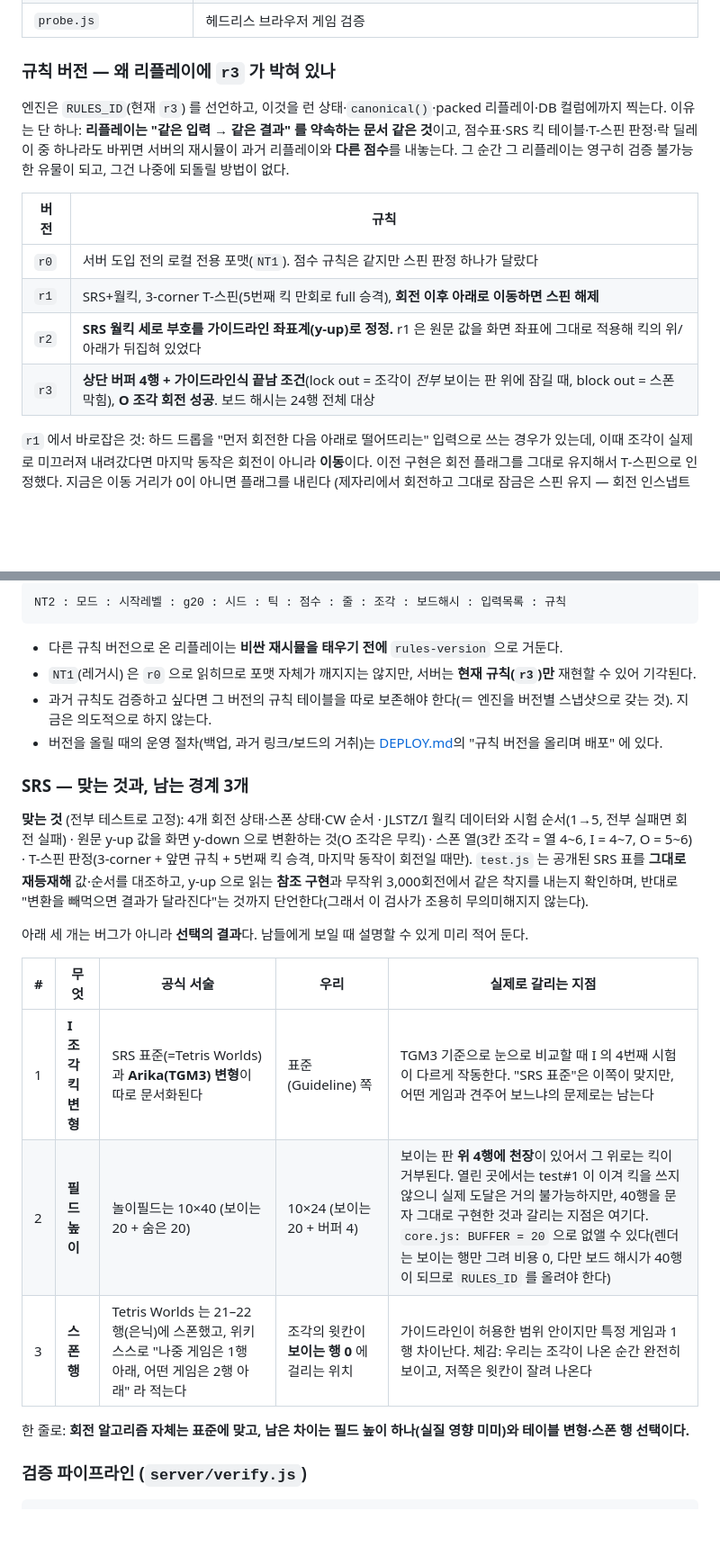
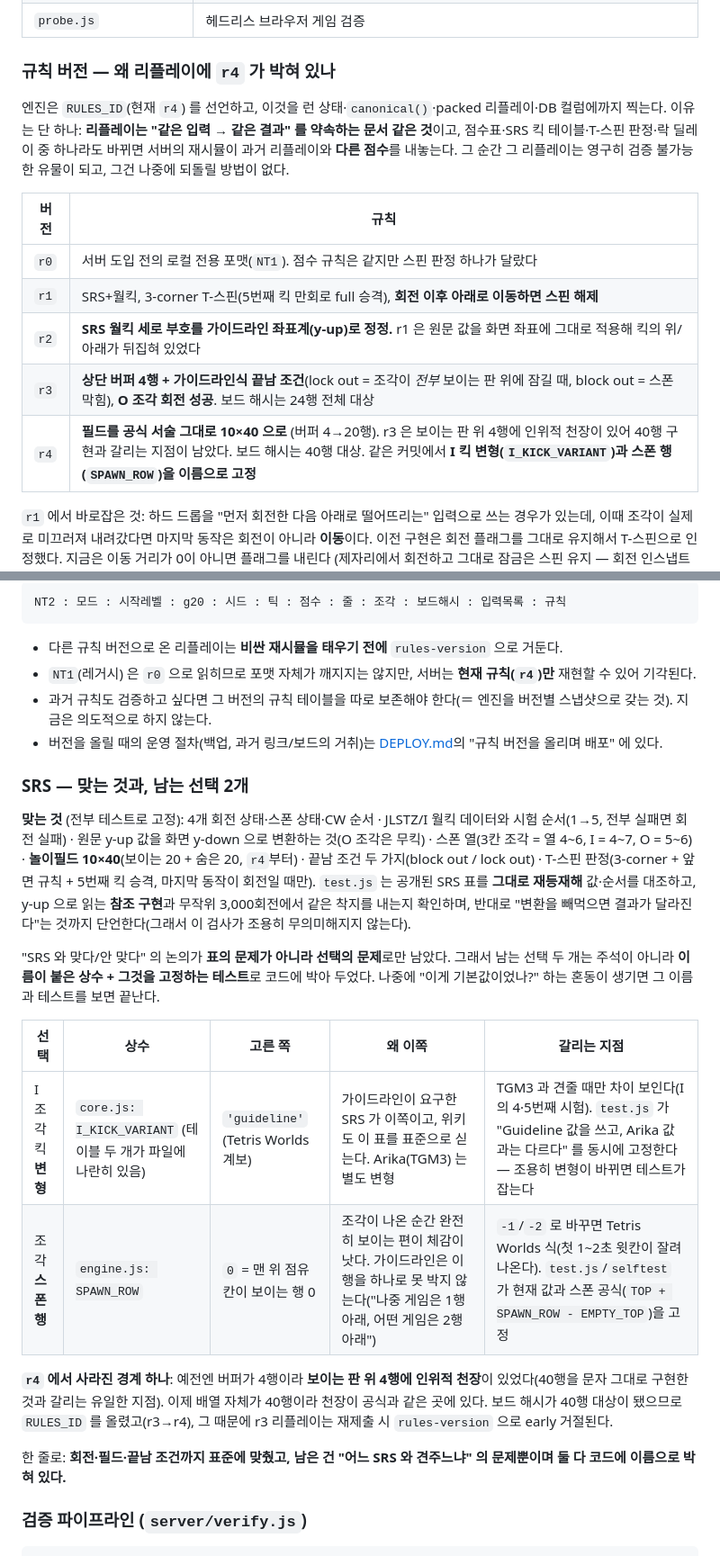
Before and after one commit to akamotaco/q__tetris, a Markdown page: README.md, 2 parts joined by grey strips. Shown at 90% size. Rendered like a GitHub page; blank space fills up the shorter version.

````diff
--- a/README.md
+++ b/README.md
@@ -59,9 +59,9 @@ node server/server.js        # → http://localhost:8787   (제출·월드 보
 | `tools/` | `ai.js`(프리셋 4종 AI) `selftest.js` `verifytest.js` `e2e.js` `review.js`(검수 CLI) `loadtest.js` `shot.js` |
 | `probe.js` | 헤드리스 브라우저 게임 검증 |
 
-### 규칙 버전 — 왜 리플레이에 `r3` 가 박혀 있나
+### 규칙 버전 — 왜 리플레이에 `r4` 가 박혀 있나
 
-엔진은 `RULES_ID`(현재 `r3`) 를 선언하고, 이것을 런 상태·`canonical()`·packed 리플레이·DB 컬럼에까지 찍는다.
+엔진은 `RULES_ID`(현재 `r4`) 를 선언하고, 이것을 런 상태·`canonical()`·packed 리플레이·DB 컬럼에까지 찍는다.
 이유는 단 하나: **리플레이는 "같은 입력 → 같은 결과" 를 약속하는 문서 같은 것**이고,
 점수표·SRS 킥 테이블·T-스핀 판정·락 딜레이 중 하나라도 바뀌면 서버의 재시뮬이 과거 리플레이와
 **다른 점수**를 내놓는다. 그 순간 그 리플레이는 영구히 검증 불가능한 유물이 되고, 그건 나중에 되돌릴 방법이 없다.
@@ -72,6 +72,7 @@ node server/server.js        # → http://localhost:8787   (제출·월드 보
 | `r1` | SRS+월킥, 3-corner T-스핀(5번째 킥 만회로 full 승격), **회전 이후 아래로 이동하면 스핀 해제** |
 | `r2` | **SRS 월킥 세로 부호를 가이드라인 좌표계(y-up)로 정정.** r1 은 원문 값을 화면 좌표에 그대로 적용해 킥의 위/아래가 뒤집혀 있었다 |
 | `r3` | **상단 버퍼 4행 + 가이드라인식 끝남 조건**(lock out = 조각이 *전부* 보이는 판 위에 잠길 때, block out = 스폰 막힘), **O 조각 회전 성공**. 보드 해시는 24행 전체 대상 |
+| `r4` | **필드를 공식 서술 그대로 10×40 으로** (버퍼 4→20행). r3 은 보이는 판 위 4행에 인위적 천장이 있어 40행 구현과 갈리는 지점이 남았다. 보드 해시는 40행 대상. 같은 커밋에서 **I 킥 변형(`I_KICK_VARIANT`)과 스폰 행(`SPAWN_ROW`)을 이름으로 고정** |
 
 `r1` 에서 바로잡은 것: 하드 드롭을 "먼저 회전한 다음 아래로 떨어뜨리는" 입력으로 쓰는 경우가 있는데,
 이때 조각이 실제로 미끄러져 내려갔다면 마지막 동작은 회전이 아니라 **이동**이다.
@@ -100,27 +101,33 @@ NT2 : 모드 : 시작레벨 : g20 : 시드 : 틱 : 점수 : 줄 : 조각 : 보
 ```
 
 - 다른 규칙 버전으로 온 리플레이는 **비싼 재시뮬을 태우기 전에** `rules-version` 으로 거둔다.
-- `NT1`(레거시) 은 `r0` 으로 읽히므로 포맷 자체가 깨지지는 않지만, 서버는 **현재 규칙(`r3`)만** 재현할 수 있어 기각된다.
+- `NT1`(레거시) 은 `r0` 으로 읽히므로 포맷 자체가 깨지지는 않지만, 서버는 **현재 규칙(`r4`)만** 재현할 수 있어 기각된다.
 - 과거 규칙도 검증하고 싶다면 그 버전의 규칙 테이블을 따로 보존해야 한다(＝ 엔진을 버전별 스냅샷으로 갖는 것). 지금은 의도적으로 하지 않는다.
 - 버전을 올릴 때의 운영 절차(백업, 과거 링크/보드의 거취)는 [DEPLOY.md](DEPLOY.md)의 "규칙 버전을 올리며 배포" 에 있다.
 
-### SRS — 맞는 것과, 남는 경계 3개
+### SRS — 맞는 것과, 남는 선택 2개
 
 **맞는 것** (전부 테스트로 고정): 4개 회전 상태·스폰 상태·CW 순서 · JLSTZ/I 월킥 데이터와 시험 순서(1→5, 전부 실패면 회전 실패) ·
 원문 y-up 값을 화면 y-down 으로 변환하는 것(O 조각은 무킥) · 스폰 열(3칸 조각 = 열 4~6, I = 4~7, O = 5~6) ·
+**놀이필드 10×40**(보이는 20 + 숨은 20, `r4`부터) · 끝남 조건 두 가지(block out / lock out) ·
 T-스핀 판정(3-corner + 앞면 규칙 + 5번째 킥 승격, 마지막 동작이 회전일 때만).
 `test.js` 는 공개된 SRS 표를 **그대로 재등재해** 값·순서를 대조하고, y-up 으로 읽는 **참조 구현**과 무작위 3,000회전에서
 같은 착지를 내는지 확인하며, 반대로 "변환을 빼먹으면 결과가 달라진다"는 것까지 단언한다(그래서 이 검사가 조용히 무의미해지지 않는다).
 
-아래 세 개는 버그가 아니라 **선택의 결과**다. 남들에게 보일 때 설명할 수 있게 미리 적어 둔다.
+"SRS 와 맞다/안 맞다" 의 논의가 **표의 문제가 아니라 선택의 문제**로만 남았다. 그래서 남는 선택 두 개는
+주석이 아니라 **이름이 붙은 상수 + 그것을 고정하는 테스트**로 코드에 박아 두었다. 나중에 "이게 기본값이었나?"
+하는 혼동이 생기면 그 이름과 테스트를 보면 끝난다.
 
-| # | 무엇 | 공식 서술 | 우리 | 실제로 갈리는 지점 |
+| 선택 | 상수 | 고른 쪽 | 왜 이쪽 | 갈리는 지점 |
 | --- | --- | --- | --- | --- |
-| 1 | **I 조각 킥 변형** | SRS 표준(=Tetris Worlds)과 **Arika(TGM3) 변형**이 따로 문서화된다 | 표준(Guideline) 쪽 | TGM3 기준으로 눈으로 비교할 때 I 의 4번째 시험이 다르게 작동한다. "SRS 표준"은 이쪽이 맞지만, 어떤 게임과 견주어 보느냐의 문제로는 남는다 |
-| 2 | **필드 높이** | 놀이필드는 10×40 (보이는 20 + 숨은 20) | 10×24 (보이는 20 + 버퍼 4) | 보이는 판 **위 4행에 천장**이 있어서 그 위로는 킥이 거부된다. 열린 곳에서는 test#1 이 이겨 킥을 쓰지 않으니 실제 도달은 거의 불가능하지만, 40행을 문자 그대로 구현한 것과 갈리는 지점은 여기다. `core.js: BUFFER = 20` 으로 없앨 수 있다(렌더는 보이는 행만 그려 비용 0, 다만 보드 해시가 40행이 되므로 `RULES_ID` 를 올려야 한다) |
-| 3 | **스폰 행** | Tetris Worlds 는 21–22행(은닉)에 스폰했고, 위키 스스로 "나중 게임은 1행 아래, 어떤 게임은 2행 아래" 라 적는다 | 조각의 윗칸이 **보이는 행 0** 에 걸리는 위치 | 가이드라인이 허용한 범위 안이지만 특정 게임과 1행 차이난다. 체감: 우리는 조각이 나온 순간 완전히 보이고, 저쪽은 윗칸이 잘려 나온다 |
+| I 조각 킥 **변형** | `core.js: I_KICK_VARIANT` (테이블 두 개가 파일에 나란히 있음) | `'guideline'` (Tetris Worlds 계보) | 가이드라인이 요구한 SRS 가 이쪽이고, 위키도 이 표를 표준으로 싣는다. Arika(TGM3) 는 별도 변형 | TGM3 과 견줄 때만 차이 보인다(I 의 4·5번째 시험). `test.js` 가 "Guideline 값을 쓰고, Arika 값과는 다르다" 를 동시에 고정한다 — 조용히 변형이 바뀌면 테스트가 잡는다 |
+| 조각 **스폰 행** | `engine.js: SPAWN_ROW` | `0` = 맨 위 점유 칸이 보이는 행 0 | 조각이 나온 순간 완전히 보이는 편이 체감이 낫다. 가이드라인은 이 행을 하나로 못 박지 않는다("나중 게임은 1행 아래, 어떤 게임은 2행 아래") | `-1`/`-2` 로 바꾸면 Tetris Worlds 식(첫 1~2초 윗칸이 잘려 나온다). `test.js`/`selftest` 가 현재 값과 스폰 공식(`TOP + SPAWN_ROW - EMPTY_TOP`)을 고정 |
 
-한 줄로: **회전 알고리즘 자체는 표준에 맞고, 남은 차이는 필드 높이 하나(실질 영향 미미)와 테이블 변형·스폰 행 선택이다.**
+**`r4` 에서 사라진 경계 하나**: 예전엔 버퍼가 4행이라 **보이는 판 위 4행에 인위적 천장**이 있었다(40행을 문자 그대로
+구현한 것과 갈리는 유일한 지점). 이제 배열 자체가 40행이라 천장이 공식과 같은 곳에 있다. 보드 해시가 40행 대상이 됐으므로
+`RULES_ID` 를 올렸고(r3→r4), 그 때문에 r3 리플레이는 재제출 시 `rules-version` 으로 early 거절된다.
+
+한 줄로: **회전·필드·끝남 조건까지 표준에 맞췄고, 남은 건 "어느 SRS 와 견주느냐" 의 문제뿐이며 둘 다 코드에 이름으로 박혀 있다.**
 
 ### 검증 파이프라인 (`server/verify.js`)
 
````
Also changed, not shown: other parts of README.md (+5 -5 lines), docs/preview-mobile.png, docs/preview.png, 5 other files.
